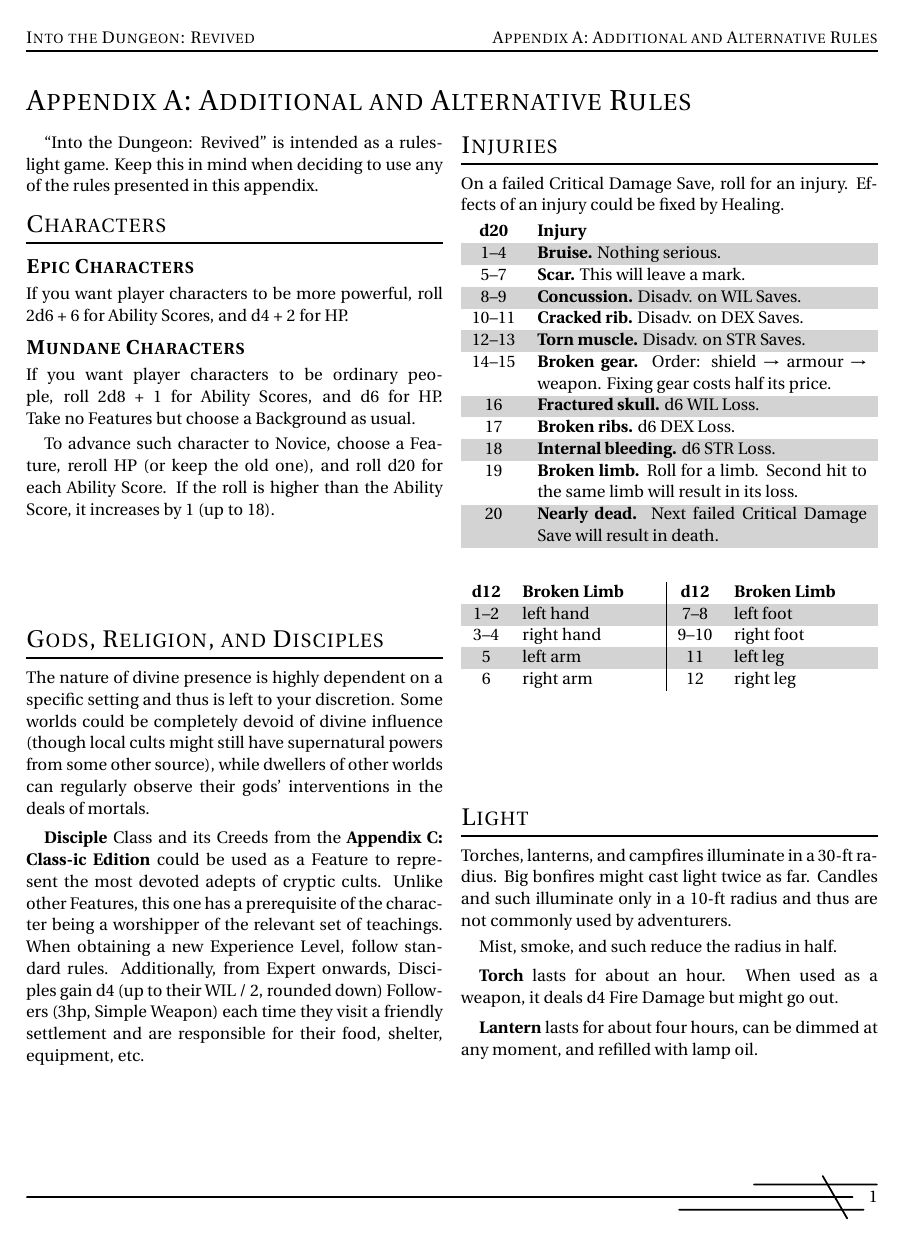
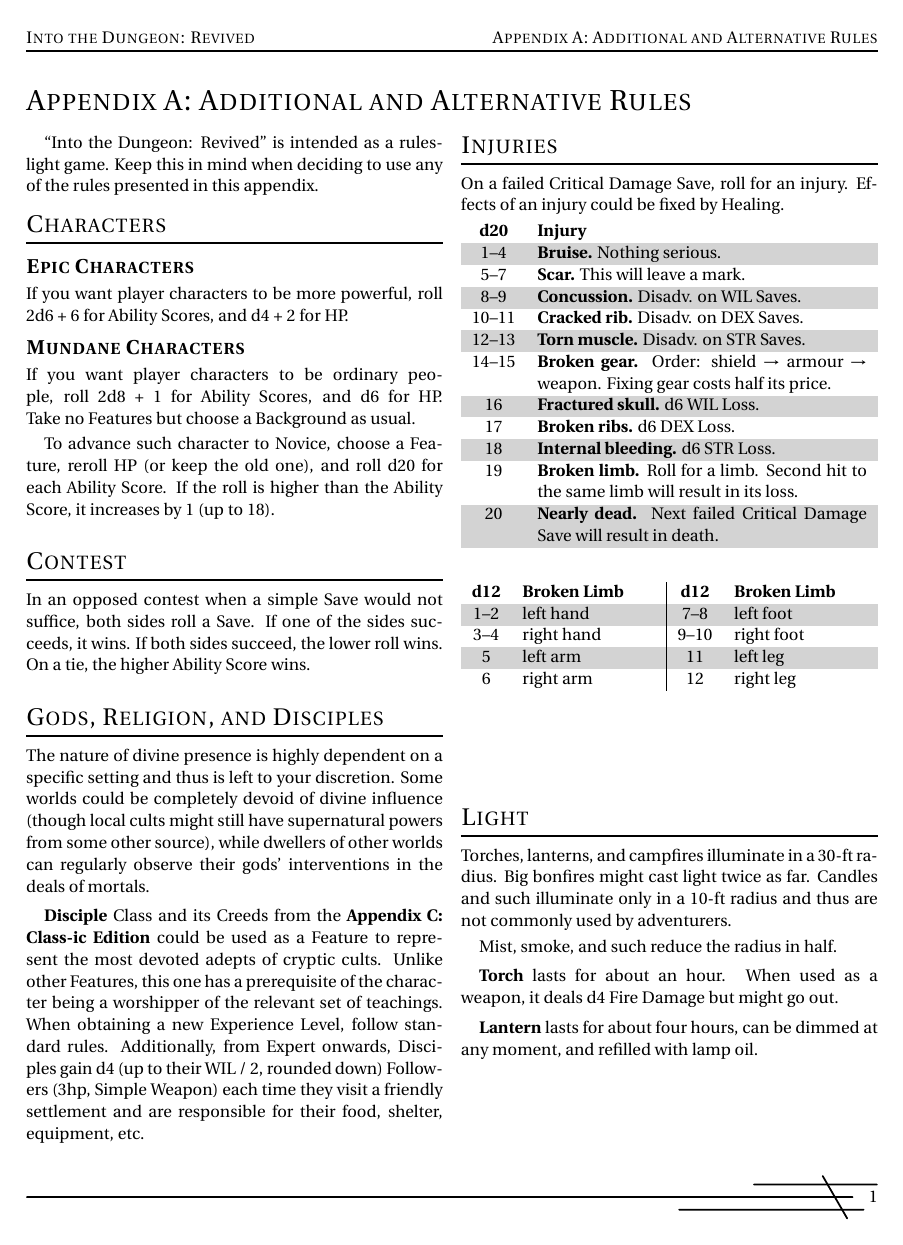
Before and after one commit to Vladar4/itdr, a LaTeX document (part_a1.tex): page 1 of 7. Compiled offline with pdfLaTeX.

Commit message:
part_a1: added Contest rule

```diff
--- a/part_a1.tex
+++ b/part_a1.tex
@@ -21,6 +21,11 @@ If you want player characters to be more powerful, roll 2d6~+~6 for Ability Scor
 If you want player characters to be ordinary people, roll 2d8~+~1 for Ability Scores, and d6 for HP. \mbox{Take no Features but choose a Background as usual.}
 
 To advance such character to Novice, choose a Feature, reroll HP (or keep the old one), and roll d20 for each Ability Score. If the roll is higher than the Ability Score, it increases by 1 (up to 18).
+
+\vfill
+
+\section{Contest}
+In an opposed contest when a simple Save would not suffice, both sides roll a Save. If one of the sides succeeds, it wins. If both sides succeed, the lower roll wins. On a tie, the higher Ability Score wins.
 
 \vfill
 
```
